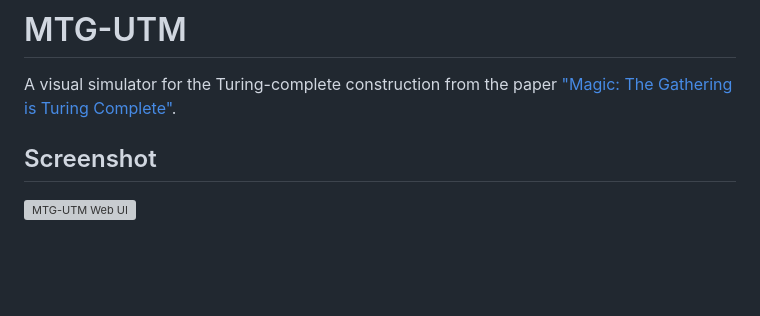
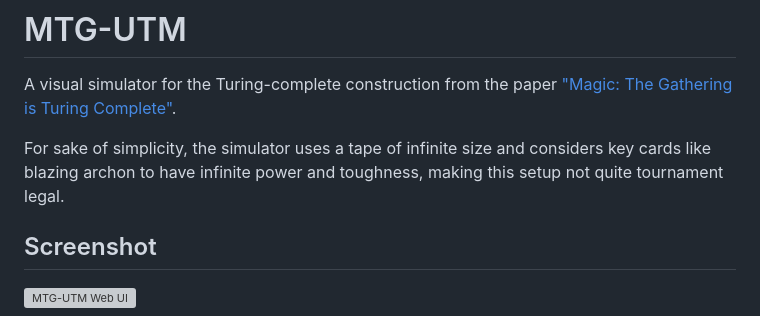
Before and after one commit to OmikronApex/Urzas-Universal-Machine, a Markdown page: README.md, the part around the change. Rendered like a GitHub page; blank space fills up the shorter version; grey boxes are pictures that could not be loaded.

```diff
--- a/README.md
+++ b/README.md
@@ -1,6 +1,8 @@
 # MTG-UTM
 
 A visual simulator for the Turing-complete construction from the paper ["Magic: The Gathering is Turing Complete"](https://arxiv.org/abs/1904.09828).
+
+For sake of simplicity, the simulator uses a tape of infinite size and considers key cards like blazing archon to have infinite power and toughness, making this setup not quite tournament legal.
 
 ## Screenshot
 
```
